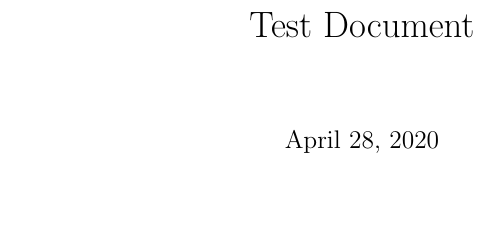
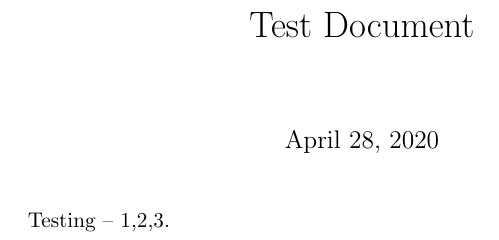
Before and after one commit to markusfoote/test-single-artifact, a LaTeX document (main.tex): part of the page, cut so that both start at the same text, the shorter picture padded with empty space. Compiled offline with pdfLaTeX.

Commit message:
Update main.tex

```diff
--- a/main.tex
+++ b/main.tex
@@ -2,4 +2,5 @@
 \title{Test Document}
 \begin{document}
 \maketitle
+Testing -- 1,2,3.
 \end{document}
```
